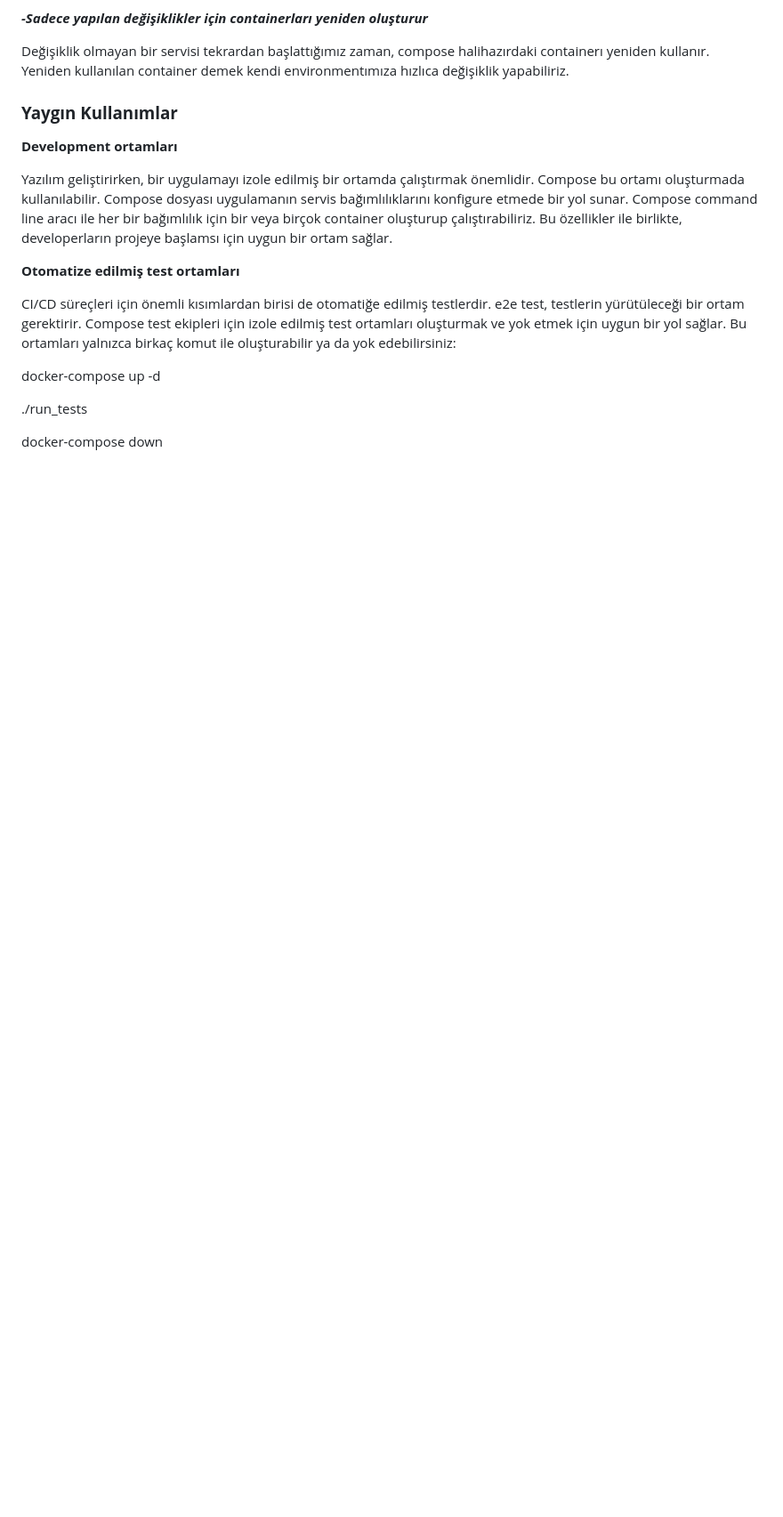
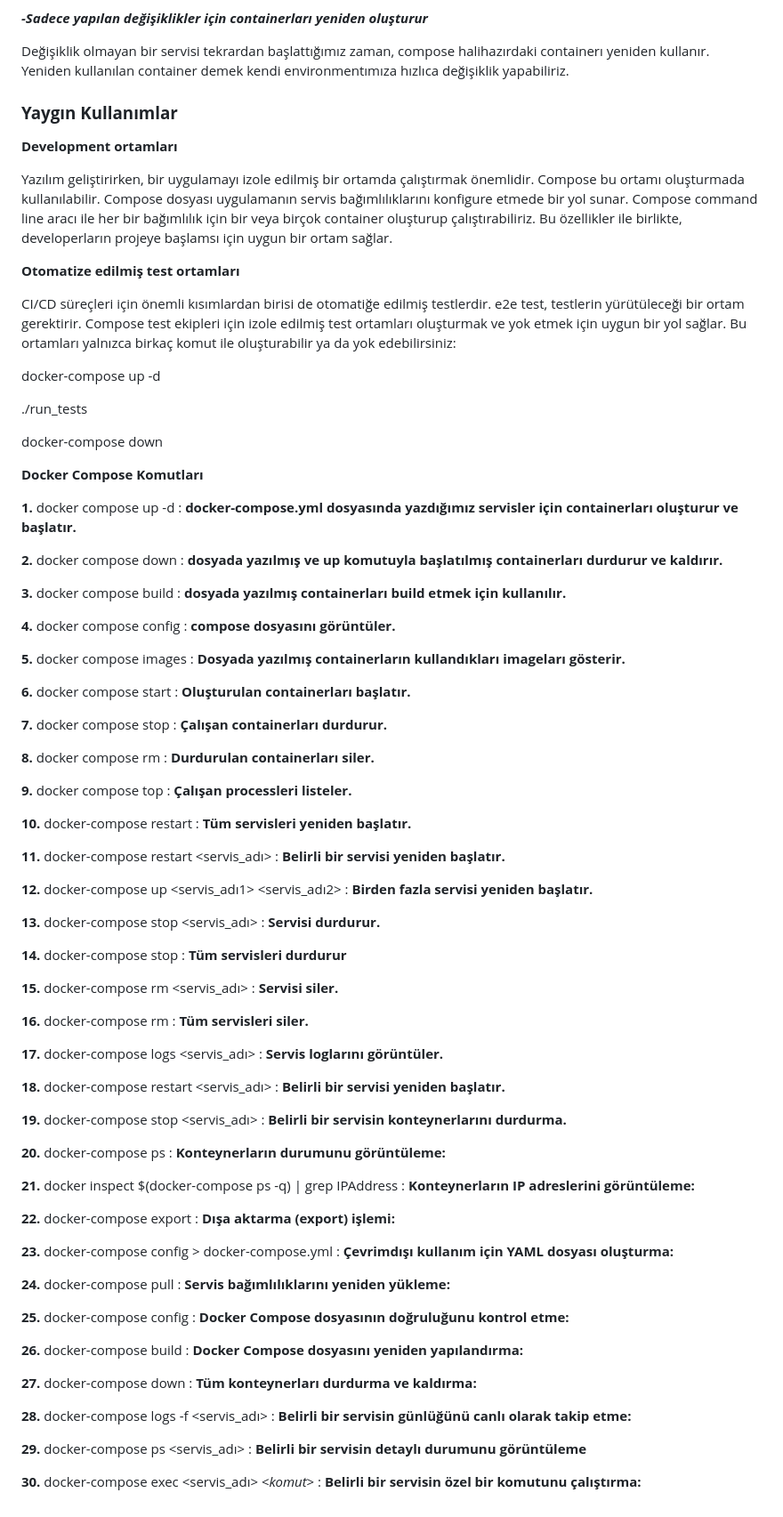
Before and after one commit to OFLU61344/docker61, a Markdown page: Docker Compose nedir?.md, the part around the change. Shown at 89% size. GitHub-like rendering; blank space fills up the shorter version.

```diff
--- a/Docker Compose nedir?.md
+++ b/Docker Compose nedir?.md
@@ -55,3 +55,66 @@ docker-compose up -d
 ./run_tests
 
 docker-compose down
+
+
+**Docker Compose Komutları**
+
+**1.** docker compose up -d : **docker-compose.yml dosyasında yazdığımız servisler için containerları oluşturur ve başlatır.**
+
+**2.** docker compose down : **dosyada yazılmış ve up komutuyla başlatılmış containerları durdurur ve kaldırır.**
+
+**3.** docker compose build : **dosyada yazılmış containerları build etmek için kullanılır.**
+
+**4.** docker compose config : **compose dosyasını görüntüler.**
+
+**5.** docker compose images : **Dosyada yazılmış containerların kullandıkları imageları gösterir.**
+
+**6.** docker compose start : **Oluşturulan containerları başlatır.**
+
+**7.** docker compose stop : **Çalışan containerları durdurur.**
+
+**8.** docker compose rm : **Durdurulan containerları siler.**
+
+**9.** docker compose top : **Çalışan processleri listeler.**
+
+**10.** docker-compose restart : **Tüm servisleri yeniden başlatır.**
+
+ **11.** docker-compose restart <servis_adı> : **Belirli bir servisi yeniden başlatır.**
+
+**12.** docker-compose up <servis_adı1> <servis_adı2> : **Birden fazla servisi yeniden başlatır.**
+
+**13.** docker-compose stop <servis_adı> : **Servisi durdurur.**
+
+**14.** docker-compose stop : **Tüm servisleri durdurur**
+
+**15.** docker-compose rm <servis_adı> : **Servisi siler.**
+
+**16.** docker-compose rm : **Tüm servisleri siler.**
+
+**17.** docker-compose logs <servis_adı> : **Servis loglarını görüntüler.**
+
+**18.**  docker-compose restart <servis_adı> : **Belirli bir servisi yeniden başlatır.**
+
+**19.** docker-compose stop <servis_adı> : **Belirli bir servisin konteynerlarını durdurma.**
+
+**20.** docker-compose ps : **Konteynerların durumunu görüntüleme:**
+
+**21.** docker inspect $(docker-compose ps -q) | grep IPAddress : **Konteynerların IP adreslerini görüntüleme:**
+
+**22.** docker-compose export : **Dışa aktarma (export) işlemi:**
+
+**23.** docker-compose config > docker-compose.yml : **Çevrimdışı kullanım için YAML dosyası oluşturma:**
+
+**24.** docker-compose pull : **Servis bağımlılıklarını yeniden yükleme:**
+
+**25.** docker-compose config : **Docker Compose dosyasının doğruluğunu kontrol etme:**
+
+**26.** docker-compose build : **Docker Compose dosyasını yeniden yapılandırma:**
+
+**27.** docker-compose down : **Tüm konteynerları durdurma ve kaldırma:**
+
+**28.** docker-compose logs -f <servis_adı> : **Belirli bir servisin günlüğünü canlı olarak takip etme:**
+
+**29.** docker-compose ps <servis_adı> : **Belirli bir servisin detaylı durumunu görüntüleme**
+
+**30.** docker-compose exec <servis_adı> <_komut_> : **Belirli bir servisin özel bir komutunu çalıştırma:**
```
